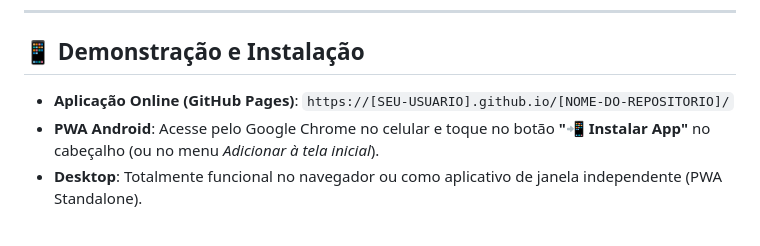
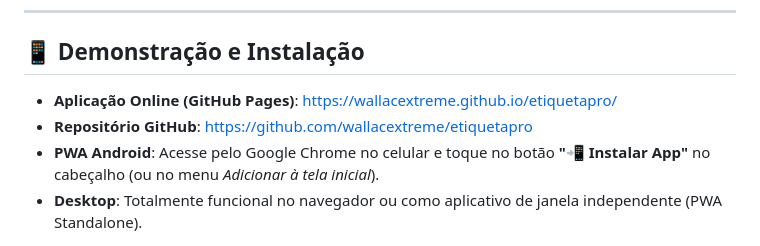
Before and after one commit to wallacextreme/etiquetapro, a Markdown page: README.md, the part around the change. Rendered like a GitHub page.

Commit message:
docs: update README and add production deployment report with live GitHub Pages URL

```diff
--- a/README.md
+++ b/README.md
@@ -11,7 +11,8 @@
 
 ## 📱 Demonstração e Instalação
 
-- **Aplicação Online (GitHub Pages)**: `https://[SEU-USUARIO].github.io/[NOME-DO-REPOSITORIO]/`
+- **Aplicação Online (GitHub Pages)**: [https://wallacextreme.github.io/etiquetapro/](https://wallacextreme.github.io/etiquetapro/)
+- **Repositório GitHub**: [https://github.com/wallacextreme/etiquetapro](https://github.com/wallacextreme/etiquetapro)
 - **PWA Android**: Acesse pelo Google Chrome no celular e toque no botão **"📲 Instalar App"** no cabeçalho (ou no menu *Adicionar à tela inicial*).
 - **Desktop**: Totalmente funcional no navegador ou como aplicativo de janela independente (PWA Standalone).
 
```
Also changed, not shown: docs/PWA-PRODUCTION-DEPLOY.md (added, +164 -0 lines).
